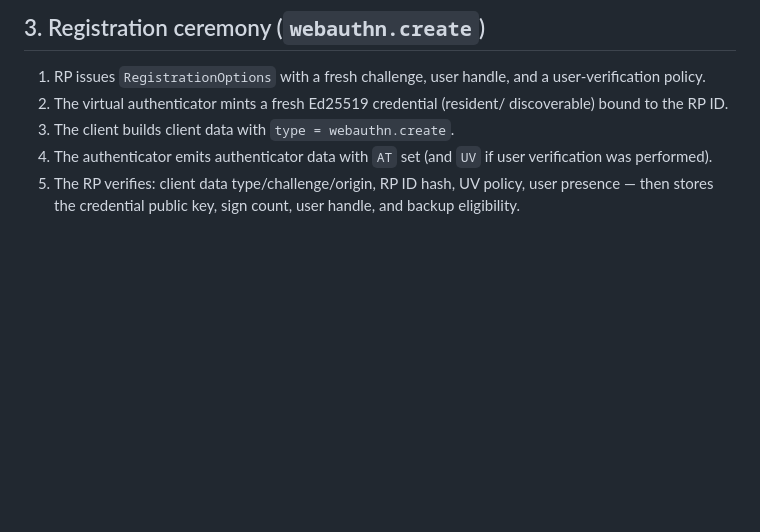
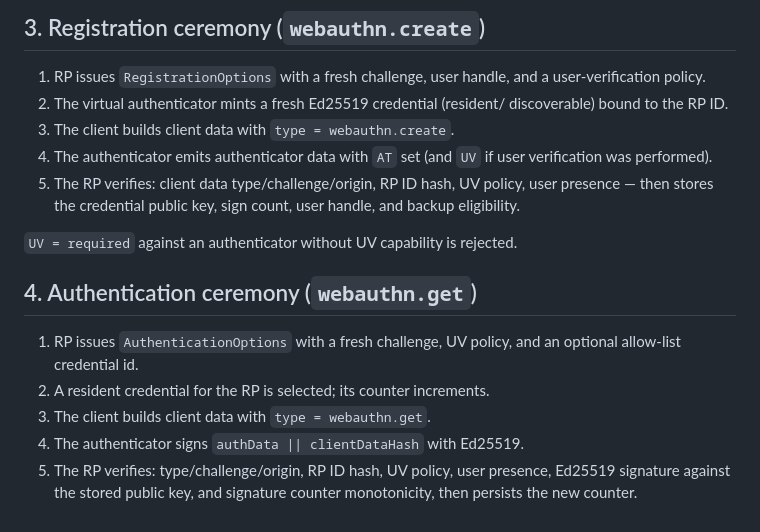
Before and after one commit to DaikiGunduz/PasskeyPier, a Markdown page: docs/SPEC.md, the part around the change. GitHub-like rendering; blank space fills up the shorter version.

Commit message:
docs: correct the docs/SPEC.md section
Worth writing down: the contract is not obvious from the types alone.

```diff
--- a/docs/SPEC.md
+++ b/docs/SPEC.md
@@ -106,3 +106,16 @@ signature = Ed25519_Sign(credentialPrivateKey, message)
 5. The RP verifies: client data type/challenge/origin, RP ID hash, UV policy,
    user presence — then stores the credential public key, sign count, user
    handle, and backup eligibility.
+
+`UV = required` against an authenticator without UV capability is rejected.
+
+## 4. Authentication ceremony (`webauthn.get`)
+
+1. RP issues `AuthenticationOptions` with a fresh challenge, UV policy, and an
+   optional allow-list credential id.
+2. A resident credential for the RP is selected; its counter increments.
+3. The client builds client data with `type = webauthn.get`.
+4. The authenticator signs `authData || clientDataHash` with Ed25519.
+5. The RP verifies: type/challenge/origin, RP ID hash, UV policy, user
+   presence, Ed25519 signature against the stored public key, and signature
+   counter monotonicity, then persists the new counter.
```
